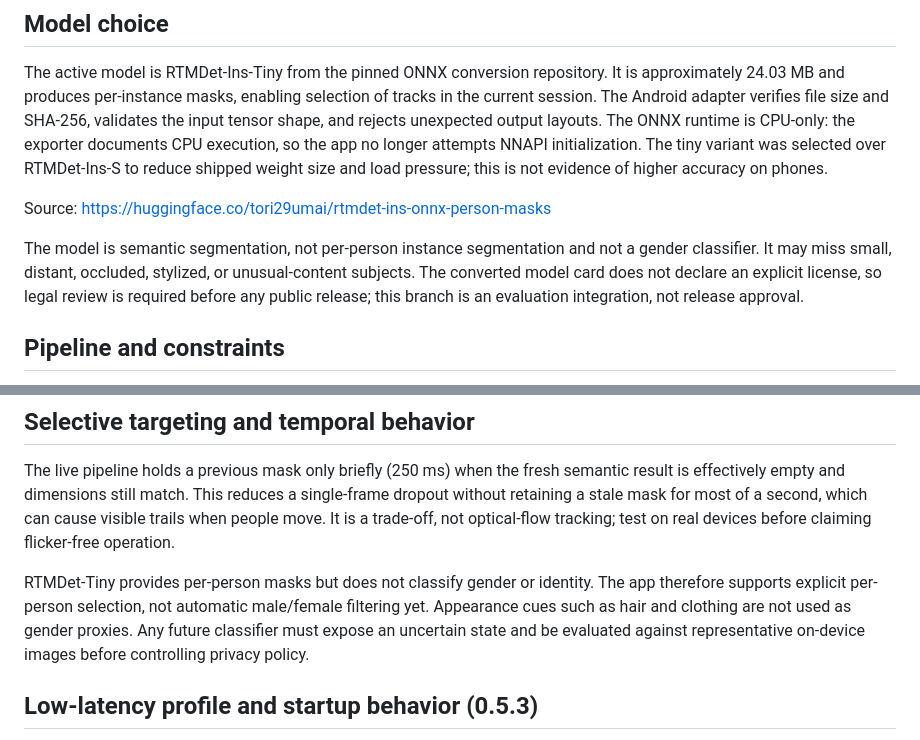
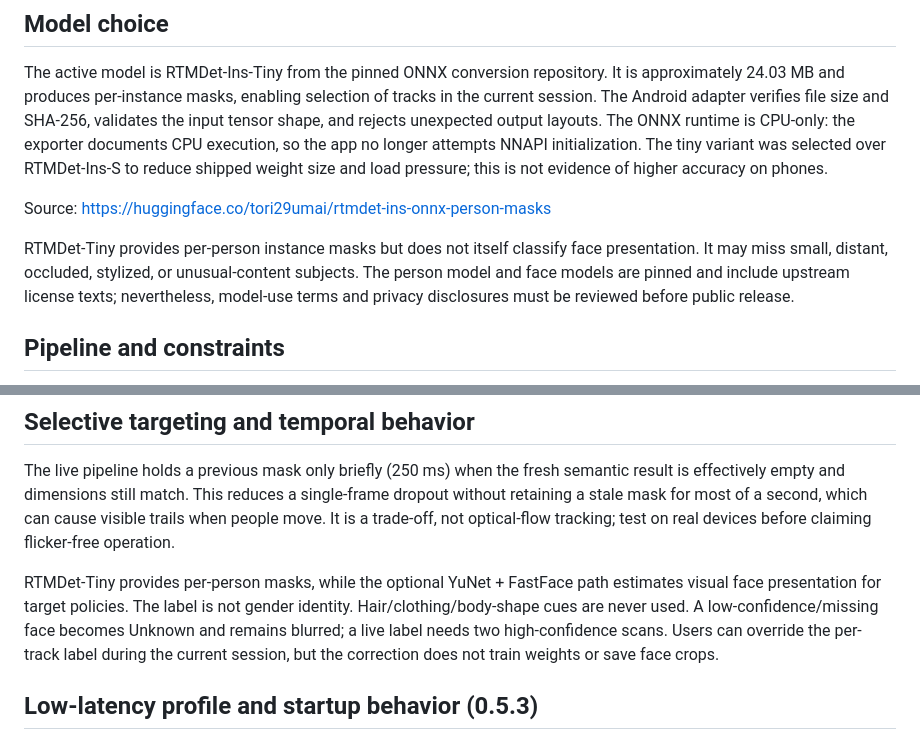
Before and after one commit to Deku-Foundation/-deku-satr, a Markdown page: docs/android-architecture.md, 2 parts joined by grey strips. Rendered like a GitHub page.

```diff
--- a/docs/android-architecture.md
+++ b/docs/android-architecture.md
@@ -31,7 +31,7 @@ The active model is RTMDet-Ins-Tiny from the pinned ONNX conversion repository.
 
 Source: https://huggingface.co/tori29umai/rtmdet-ins-onnx-person-masks
 
-The model is semantic segmentation, not per-person instance segmentation and not a gender classifier. It may miss small, distant, occluded, stylized, or unusual-content subjects. The converted model card does not declare an explicit license, so legal review is required before any public release; this branch is an evaluation integration, not release approval.
+RTMDet-Tiny provides per-person instance masks but does not itself classify face presentation. It may miss small, distant, occluded, stylized, or unusual-content subjects. The person model and face models are pinned and include upstream license texts; nevertheless, model-use terms and privacy disclosures must be reviewed before public release.
 
 ## Pipeline and constraints
 
@@ -158,7 +158,7 @@ Release gates still open:
 
 The live pipeline holds a previous mask only briefly (250 ms) when the fresh semantic result is effectively empty and dimensions still match. This reduces a single-frame dropout without retaining a stale mask for most of a second, which can cause visible trails when people move. It is a trade-off, not optical-flow tracking; test on real devices before claiming flicker-free operation.
 
-RTMDet-Tiny provides per-person masks but does not classify gender or identity. The app therefore supports explicit per-person selection, not automatic male/female filtering yet. Appearance cues such as hair and clothing are not used as gender proxies. Any future classifier must expose an uncertain state and be evaluated against representative on-device images before controlling privacy policy.
+RTMDet-Tiny provides per-person masks, while the optional YuNet + FastFace path estimates visual face presentation for target policies. The label is not gender identity. Hair/clothing/body-shape cues are never used. A low-confidence/missing face becomes Unknown and remains blurred; a live label needs two high-confidence scans. Users can override the per-track label during the current session, but the correction does not train weights or save face crops.
 
 
 ## Low-latency profile and startup behavior (0.5.3)
```
Also changed, not shown: other parts of docs/android-architecture.md (+21 -4 lines).
